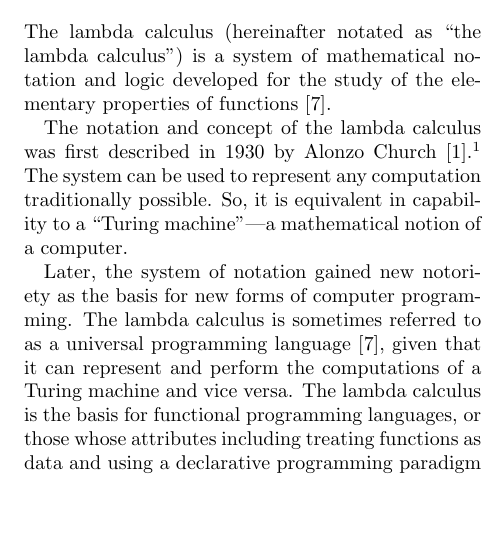
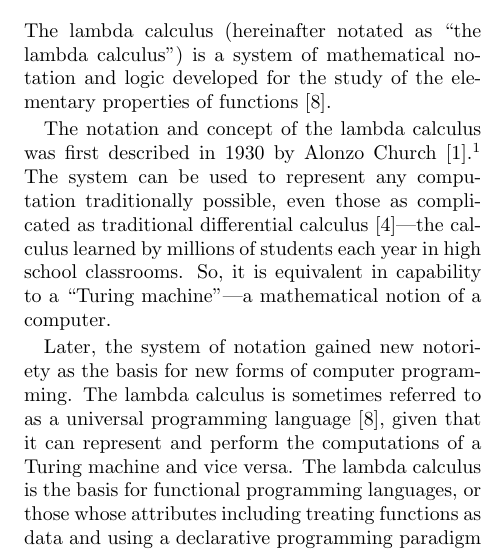
Before and after one commit to ErikBoesen/ia_math, a LaTeX paper (ia.tex): part of one column of page 3 of 5, cut so that both start at the same text, the shorter picture padded with empty space. Compiled offline with pdfLaTeX.

Commit message:
Talk about how you can represent normal calculus with lambda calculus

```diff
--- a/ia.tex
+++ b/ia.tex
@@ -24,7 +24,7 @@ We explain the basics of the lambda calculus, an alternate system of functional
 \section{What is the Lambda Calculus?}
 The lambda calculus (hereinafter notated as ``the lambda calculus'') is a system of mathematical notation and logic developed for the study of the elementary properties of functions \cite{rojastutorial}.
 
-The notation and concept of the lambda calculus was first described in 1930 by Alonzo Church \cite{church}.\footnote{It underwent revisions following criticism as logically invalid \cite{church2}.} The system can be used to represent any computation traditionally possible. So, it is equivalent in capability to a ``Turing machine''---a mathematical notion of a computer.
+The notation and concept of the lambda calculus was first described in 1930 by Alonzo Church \cite{church}.\footnote{It underwent revisions following criticism as logically invalid \cite{church2}.} The system can be used to represent any computation traditionally possible, even those as complicated as traditional differential calculus \cite{differentiallc}---the calculus learned by millions of students each year in high school classrooms. So, it is equivalent in capability to a ``Turing machine''---a mathematical notion of a computer.
 
 Later, the system of notation gained new notoriety as the basis for new forms of computer programming. The lambda calculus is sometimes referred to as a universal programming language \cite{rojastutorial}, given that it can represent and perform the computations of a Turing machine and vice versa. The lambda calculus is the basis for functional programming languages, or those whose attributes including treating functions as data and using a declarative programming paradigm \cite{hudakevolution}. The topic of functional programming is beyond the scope of this paper, however, interested readers are invited to investigate the topic through papers including \cite{totalfp} and \cite{hudakevolution}.
 
```
